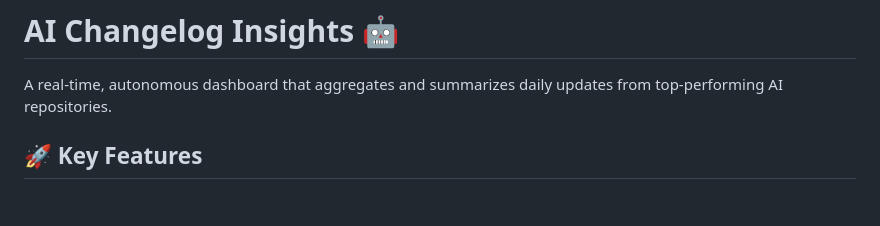
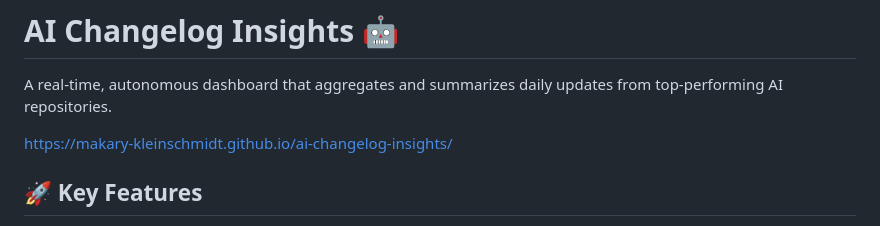
Before and after one commit to Makary-Kleinschmidt/ai-changelog-insights, a Markdown page: README.md, the part around the change. Rendered like a GitHub page; blank space fills up the shorter version.

Commit message:
Add project link to README.md
Added project link to README.

```diff
--- a/README.md
+++ b/README.md
@@ -1,6 +1,8 @@
 # AI Changelog Insights 🤖
 
 A real-time, autonomous dashboard that aggregates and summarizes daily updates from top-performing AI repositories.
+
+https://makary-kleinschmidt.github.io/ai-changelog-insights/
 
 ## 🚀 Key Features
 
```
